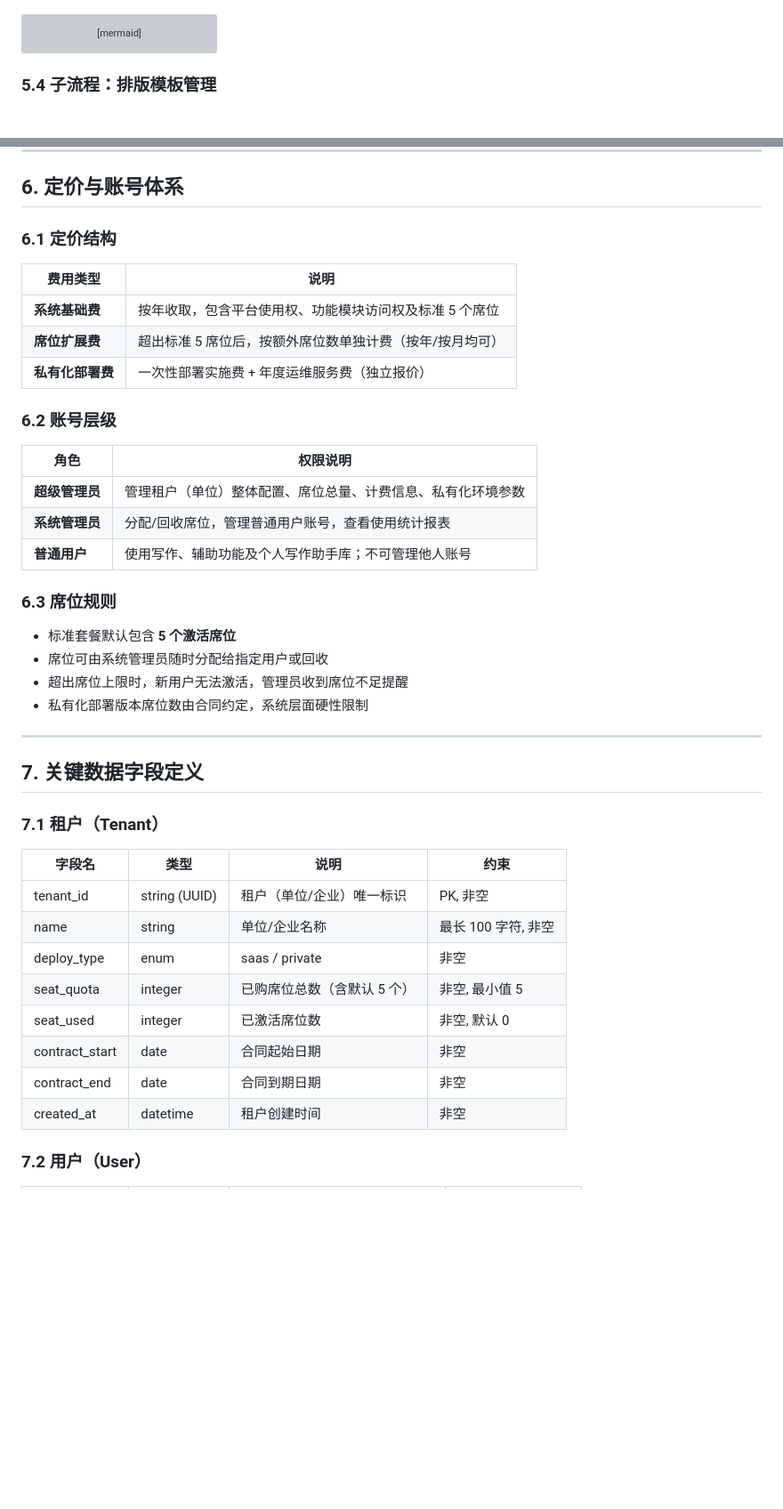
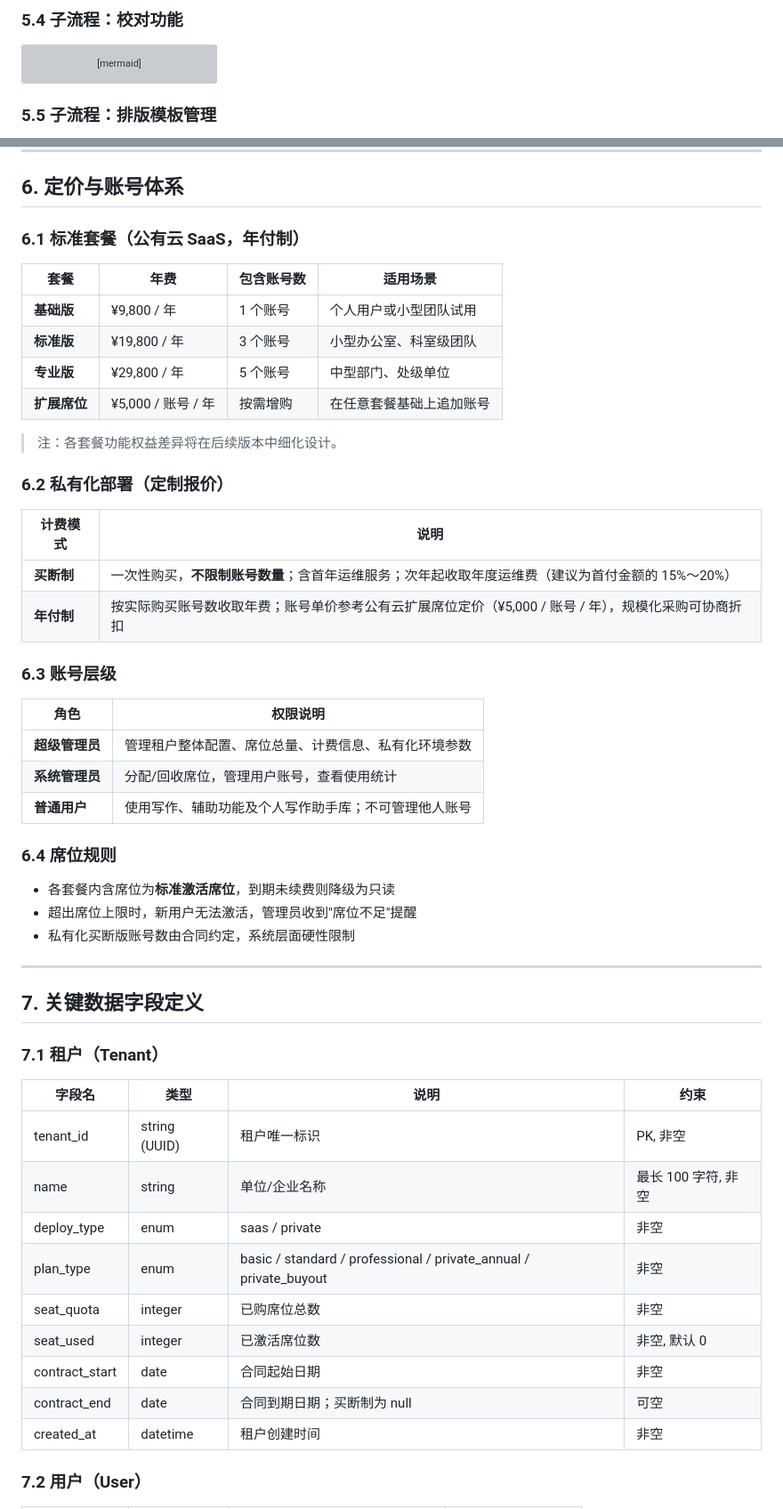
Before and after one commit to wfpepsi/black_tea, a Markdown page: PRD.md, 2 parts joined by grey strips. Shown at 89% size. GitHub-like rendering; blank space fills up the shorter version; grey boxes are pictures that could not be loaded.

````diff
--- a/PRD.md
+++ b/PRD.md
@@ -153,3 +167,4 @@ flowchart TD
+### 5.4 子流程：校对功能
 
 ```mermaid
 flowchart LR
@@ -165,7 +180,7 @@ flowchart LR
     I -- 否 --> J[校对完成]
 ```
 
-### 5.4 子流程：排版模板管理
+### 5.5 子流程：排版模板管理
 
 ```mermaid
 flowchart TD
@@ -183,28 +198,37 @@ flowchart TD
 
 ## 6. 定价与账号体系
 
-### 6.1 定价结构
+### 6.1 标准套餐（公有云 SaaS，年付制）
 
-| 费用类型 | 说明 |
+| 套餐 | 年费 | 包含账号数 | 适用场景 |
+|------|------|-----------|----------|
+| **基础版** | ¥9,800 / 年 | 1 个账号 | 个人用户或小型团队试用 |
+| **标准版** | ¥19,800 / 年 | 3 个账号 | 小型办公室、科室级团队 |
+| **专业版** | ¥29,800 / 年 | 5 个账号 | 中型部门、处级单位 |
+| **扩展席位** | ¥5,000 / 账号 / 年 | 按需增购 | 在任意套餐基础上追加账号 |
+
+> 注：各套餐功能权益差异将在后续版本中细化设计。
+
+### 6.2 私有化部署（定制报价）
+
+| 计费模式 | 说明 |
 |----------|------|
-| **系统基础费** | 按年收取，包含平台使用权、功能模块访问权及标准 5 个席位 |
-| **席位扩展费** | 超出标准 5 席位后，按额外席位数单独计费（按年/按月均可） |
-| **私有化部署费** | 一次性部署实施费 + 年度运维服务费（独立报价） |
+| **买断制** | 一次性购买，**不限制账号数量**；含首年运维服务；次年起收取年度运维费（建议为首付金额的 15%～20%） |
+| **年付制** | 按实际购买账号数收取年费；账号单价参考公有云扩展席位定价（¥5,000 / 账号 / 年），规模化采购可协商折扣 |
 
-### 6.2 账号层级
+### 6.3 账号层级
 
 | 角色 | 权限说明 |
 |------|----------|
-| **超级管理员** | 管理租户（单位）整体配置、席位总量、计费信息、私有化环境参数 |
-| **系统管理员** | 分配/回收席位，管理普通用户账号，查看使用统计报表 |
+| **超级管理员** | 管理租户整体配置、席位总量、计费信息、私有化环境参数 |
+| **系统管理员** | 分配/回收席位，管理用户账号，查看使用统计 |
 | **普通用户** | 使用写作、辅助功能及个人写作助手库；不可管理他人账号 |
 
-### 6.3 席位规则
+### 6.4 席位规则
 
-- 标准套餐默认包含 **5 个激活席位**
-- 席位可由系统管理员随时分配给指定用户或回收
-- 超出席位上限时，新用户无法激活，管理员收到席位不足提醒
-- 私有化部署版本席位数由合同约定，系统层面硬性限制
+- 各套餐内含席位为**标准激活席位**，到期未续费则降级为只读
+- 超出席位上限时，新用户无法激活，管理员收到"席位不足"提醒
+- 私有化买断版账号数由合同约定，系统层面硬性限制
 
 ---
 
@@ -214,13 +238,14 @@ flowchart TD
 
 | 字段名 | 类型 | 说明 | 约束 |
 |--------|------|------|------|
-| tenant_id | string (UUID) | 租户（单位/企业）唯一标识 | PK, 非空 |
+| tenant_id | string (UUID) | 租户唯一标识 | PK, 非空 |
 | name | string | 单位/企业名称 | 最长 100 字符, 非空 |
 | deploy_type | enum | saas / private | 非空 |
-| seat_quota | integer | 已购席位总数（含默认 5 个） | 非空, 最小值 5 |
+| plan_type | enum | basic / standard / professional / private_annual / private_buyout | 非空 |
+| seat_quota | integer | 已购席位总数 | 非空 |
 | seat_used | integer | 已激活席位数 | 非空, 默认 0 |
 | contract_start | date | 合同起始日期 | 非空 |
-| contract_end | date | 合同到期日期 | 非空 |
+| contract_end | date | 合同到期日期；买断制为 null | 可空 |
 | created_at | datetime | 租户创建时间 | 非空 |
 
 ### 7.2 用户（User）
````
Also changed, not shown: other parts of PRD.md (+122 -110 lines).
